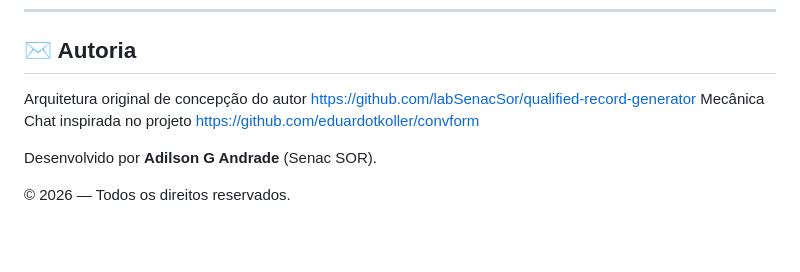
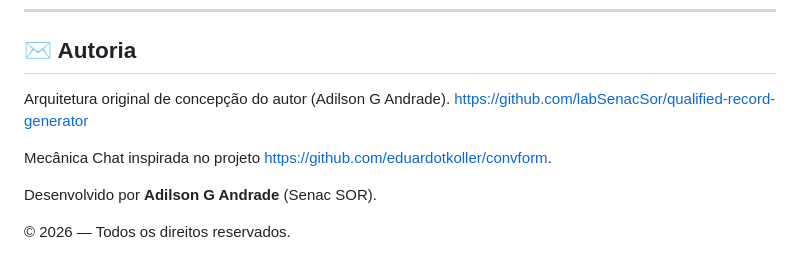
Before and after one commit to adilsongandrade/qualified-record-chat-generator, a Markdown page: README.md, the part around the change. Drawn GitHub-style; blank space fills up the shorter version.

```diff
--- a/README.md
+++ b/README.md
@@ -117,8 +117,9 @@ Não é permitido copiar, redistribuir, sublicenciar ou utilizar este código, t
 
 ## ✉️ Autoria
 
-Arquitetura original de concepção do autor [https://github.com/labSenacSor/qualified-record-generator](https://github.com/labSenacSor/qualified-record-generator)
-Mecânica Chat inspirada no projeto [https://github.com/eduardotkoller/convform](https://github.com/eduardotkoller/convform)
+Arquitetura original de concepção do autor (Adilson G Andrade). [https://github.com/labSenacSor/qualified-record-generator](https://github.com/labSenacSor/qualified-record-generator)
+
+Mecânica Chat inspirada no projeto [https://github.com/eduardotkoller/convform](https://github.com/eduardotkoller/convform).
 
 Desenvolvido por **Adilson G Andrade** (Senac SOR).
 
```
